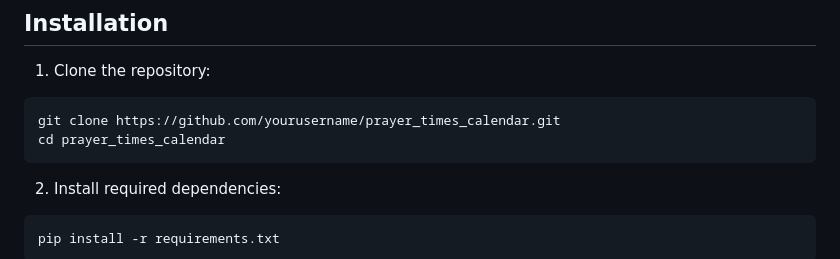
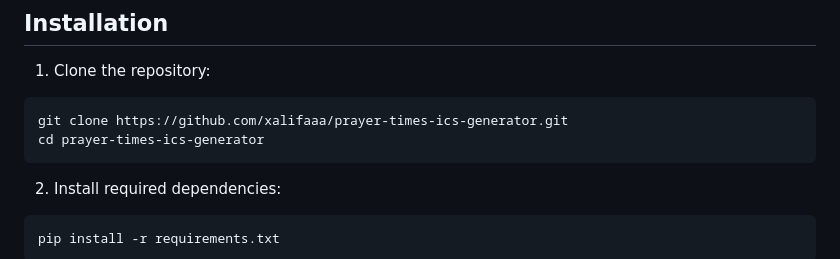
Before and after one commit to xalifaaa/prayer-times-ics-generator, a Markdown page: README.md, the part around the change. Rendered like a GitHub page.

````diff
--- a/README.md
+++ b/README.md
@@ -15,8 +15,8 @@ A Python application that generates .ics calendar files for Islamic prayer times
 
 1. Clone the repository:
 ```bash
-git clone https://github.com/yourusername/prayer_times_calendar.git
-cd prayer_times_calendar
+git clone https://github.com/xalifaaa/prayer-times-ics-generator.git
+cd prayer-times-ics-generator
 ```
 
 2. Install required dependencies:
````
